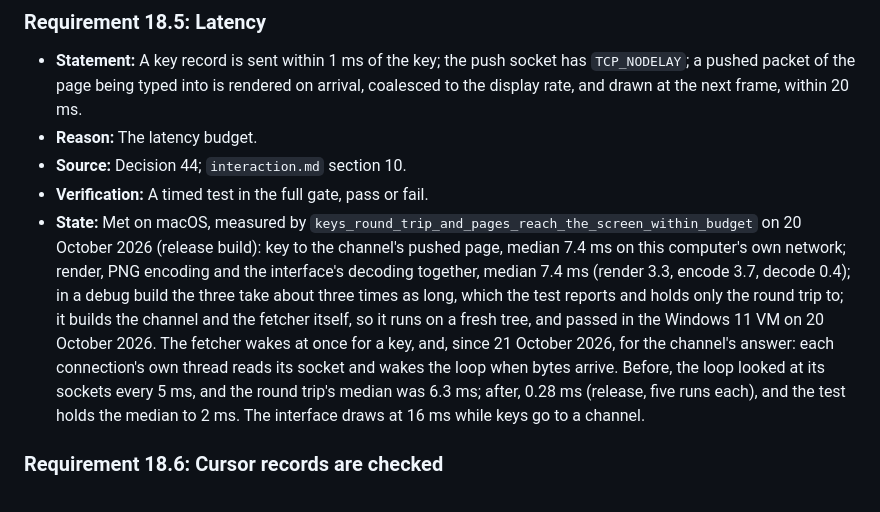
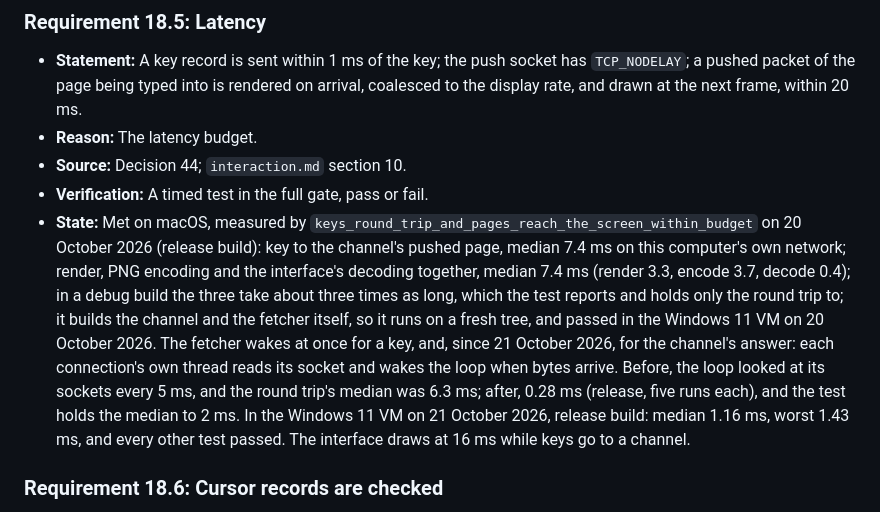
Before and after one commit to neoteletext/neoteletext-browser, a Markdown page: docs/requirements.md, the part around the change. GitHub-like rendering.

Commit message:
Record the fetcher's round trip in the Windows VM
The wake-on-arrival fetcher was built and tested in the Windows 11 VM:
every release test passed, and a key's round trip had a median of 1.16 ms,
inside the test's 2 ms.

```diff
--- a/docs/requirements.md
+++ b/docs/requirements.md
@@ -1086,7 +1086,7 @@ From `interaction.md` (decision 44), built on 20 October 2026 (decision 45).
 - **Reason:** The latency budget.
 - **Source:** Decision 44; `interaction.md` section 10.
 - **Verification:** A timed test in the full gate, pass or fail.
-- **State:** Met on macOS, measured by `keys_round_trip_and_pages_reach_the_screen_within_budget` on 20 October 2026 (release build): key to the channel's pushed page, median 7.4 ms on this computer's own network; render, PNG encoding and the interface's decoding together, median 7.4 ms (render 3.3, encode 3.7, decode 0.4); in a debug build the three take about three times as long, which the test reports and holds only the round trip to; it builds the channel and the fetcher itself, so it runs on a fresh tree, and passed in the Windows 11 VM on 20 October 2026. The fetcher wakes at once for a key, and, since 21 October 2026, for the channel's answer: each connection's own thread reads its socket and wakes the loop when bytes arrive. Before, the loop looked at its sockets every 5 ms, and the round trip's median was 6.3 ms; after, 0.28 ms (release, five runs each), and the test holds the median to 2 ms. The interface draws at 16 ms while keys go to a channel.
+- **State:** Met on macOS, measured by `keys_round_trip_and_pages_reach_the_screen_within_budget` on 20 October 2026 (release build): key to the channel's pushed page, median 7.4 ms on this computer's own network; render, PNG encoding and the interface's decoding together, median 7.4 ms (render 3.3, encode 3.7, decode 0.4); in a debug build the three take about three times as long, which the test reports and holds only the round trip to; it builds the channel and the fetcher itself, so it runs on a fresh tree, and passed in the Windows 11 VM on 20 October 2026. The fetcher wakes at once for a key, and, since 21 October 2026, for the channel's answer: each connection's own thread reads its socket and wakes the loop when bytes arrive. Before, the loop looked at its sockets every 5 ms, and the round trip's median was 6.3 ms; after, 0.28 ms (release, five runs each), and the test holds the median to 2 ms. In the Windows 11 VM on 21 October 2026, release build: median 1.16 ms, worst 1.43 ms, and every other test passed. The interface draws at 16 ms while keys go to a channel.
 
 ### Requirement 18.6: Cursor records are checked
 - **Statement:** The trusted core checks every cursor record and passes the interface only the cursor, the field, the flags and the round trip.
```
